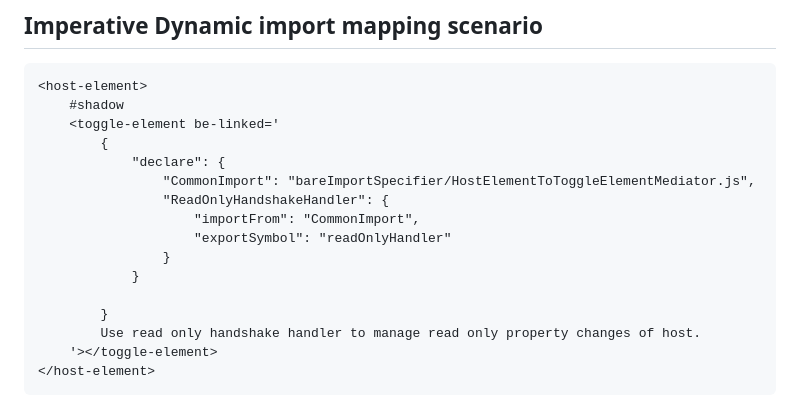
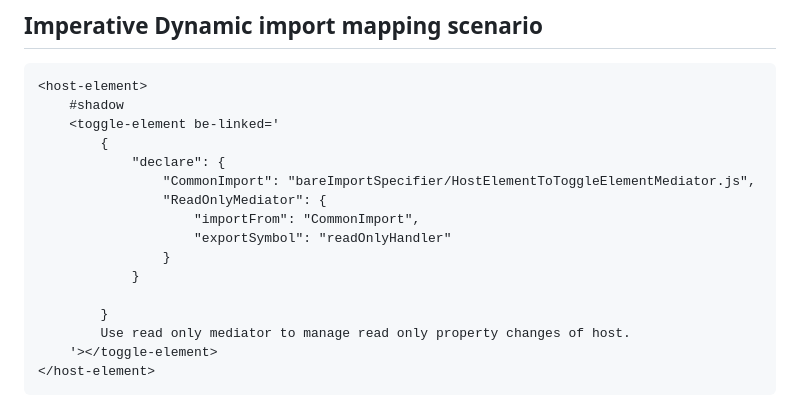
Before and after one commit to bahrus/be-linked, a Markdown page: README.md, the part around the change. Drawn GitHub-style.

Commit message:
Initial commit

````diff
--- a/README.md
+++ b/README.md
@@ -106,14 +106,14 @@ host-element container has boolean property "readOnly" property.  If readOnly is
         {
             "declare": {
                 "CommonImport": "bareImportSpecifier/HostElementToToggleElementMediator.js",
-                "ReadOnlyHandshakeHandler": {
+                "ReadOnlyMediator": {
                     "importFrom": "CommonImport",
                     "exportSymbol": "readOnlyHandler"
                 }
             }
 
         }
-        Use read only handshake handler to manage read only property changes of host.
+        Use read only mediator to manage read only property changes of host.
     '></toggle-element>
 </host-element>
 ```
````
